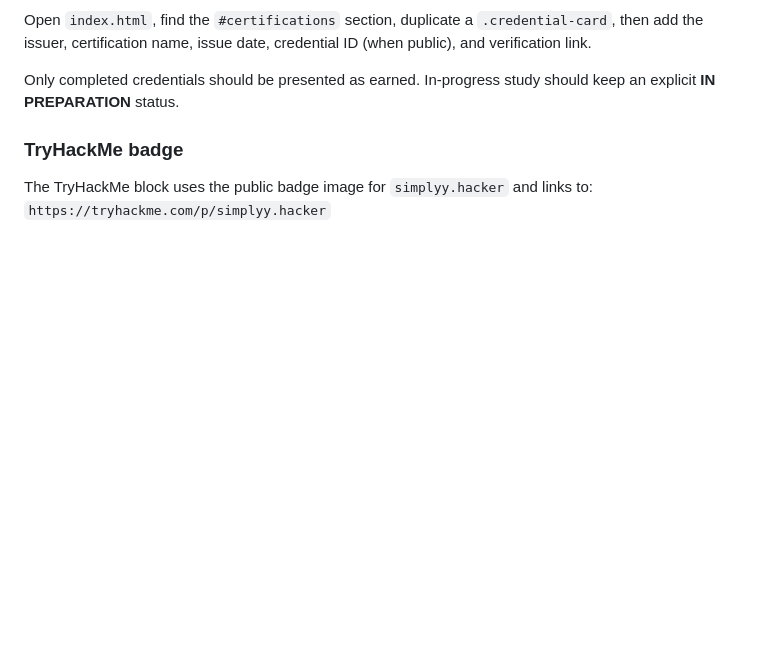
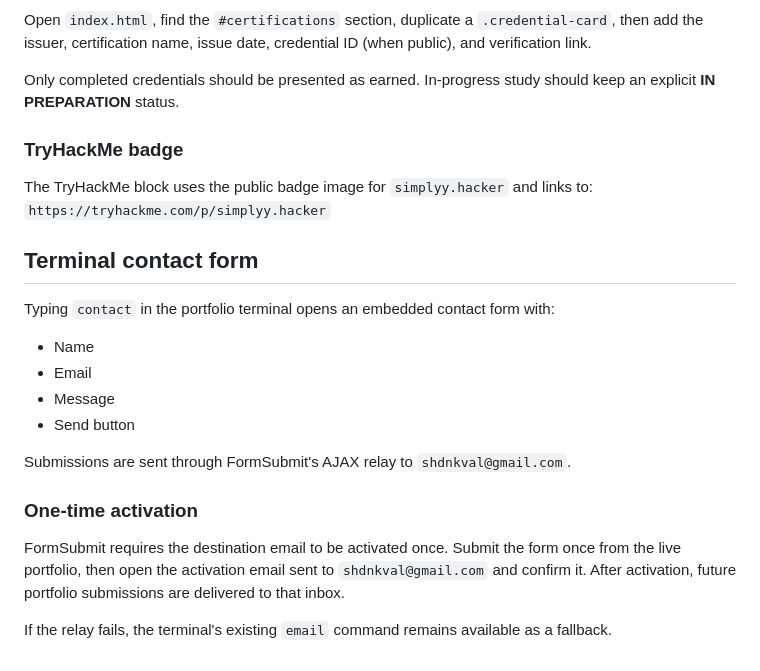
Before and after one commit to simplyy-shadin/cybersec-terminal-portfolio, a Markdown page: README.md, the part around the change. GitHub-like rendering; blank space fills up the shorter version.

Commit message:
docs: document terminal contact form activation

```diff
--- a/README.md
+++ b/README.md
@@ -106,3 +106,19 @@ Only completed credentials should be presented as earned. In-progress study shou
 ### TryHackMe badge
 The TryHackMe block uses the public badge image for `simplyy.hacker` and links to:
 `https://tryhackme.com/p/simplyy.hacker`
+
+
+## Terminal contact form
+
+Typing `contact` in the portfolio terminal opens an embedded contact form with:
+- Name
+- Email
+- Message
+- Send button
+
+Submissions are sent through FormSubmit's AJAX relay to `shdnkval@gmail.com`.
+
+### One-time activation
+FormSubmit requires the destination email to be activated once. Submit the form once from the live portfolio, then open the activation email sent to `shdnkval@gmail.com` and confirm it. After activation, future portfolio submissions are delivered to that inbox.
+
+If the relay fails, the terminal's existing `email` command remains available as a fallback.
```
